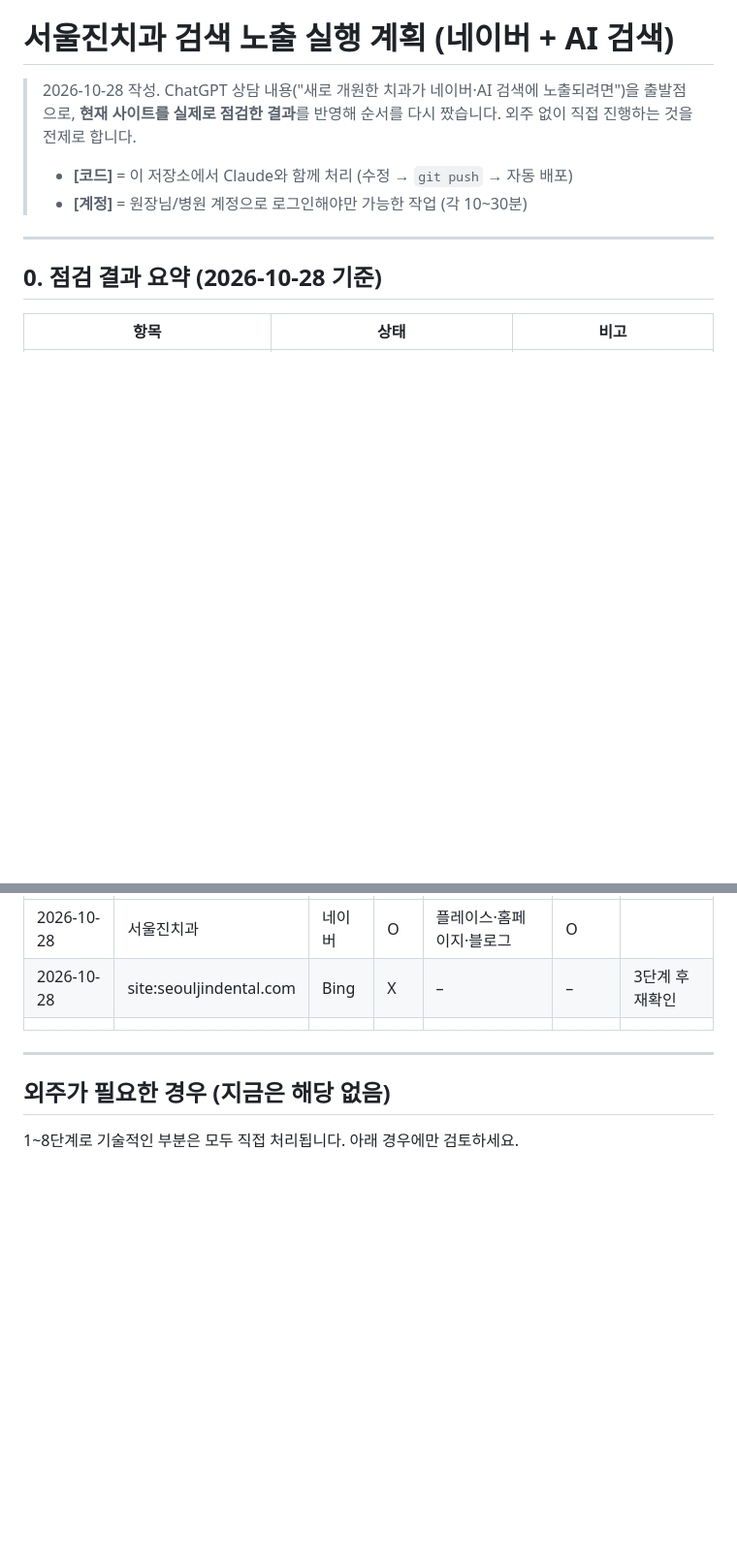
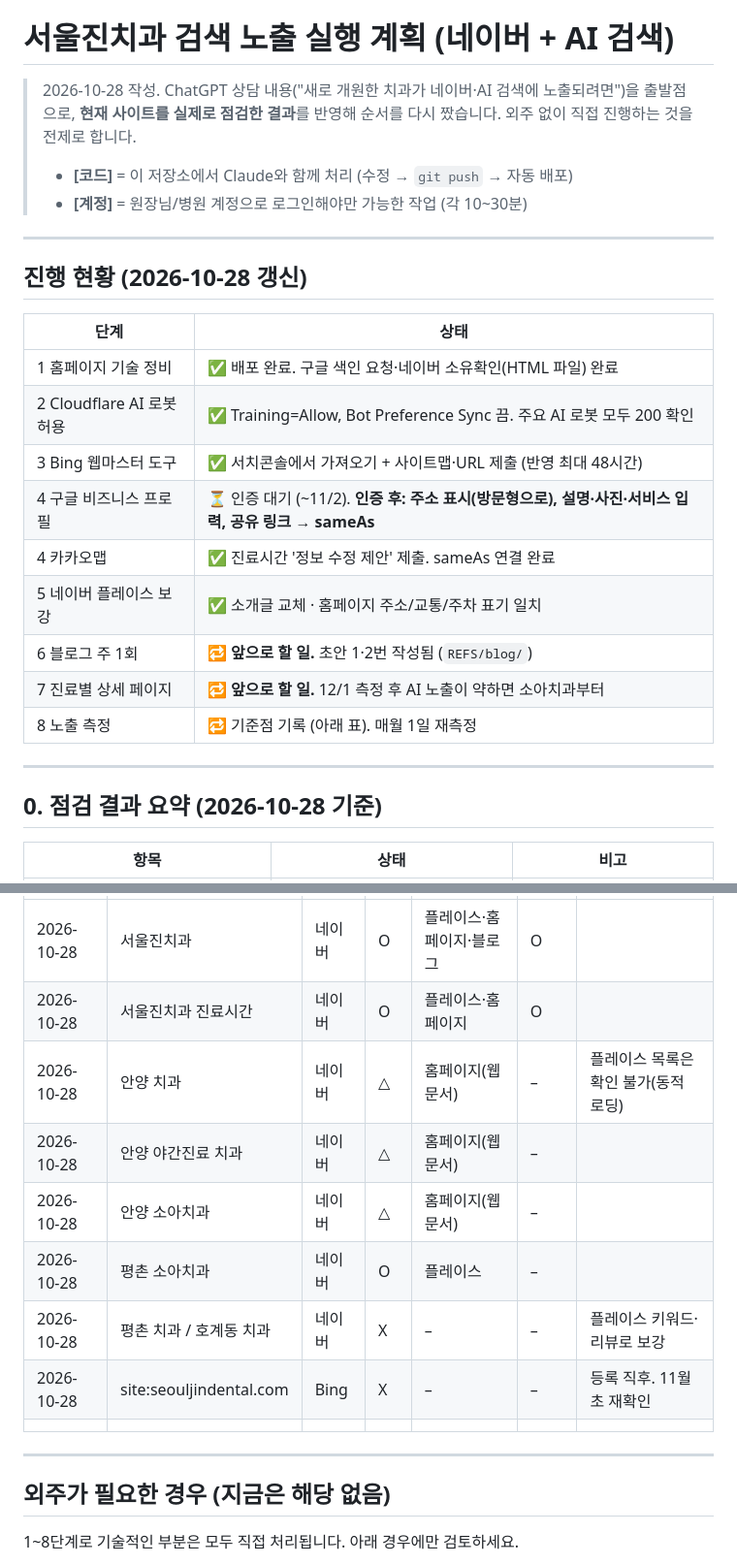
Before and after one commit to seyoontak/seouljindental, a Markdown page: SEARCH-PLAN.md, 2 parts joined by grey strips. Shown at 97% size. Drawn GitHub-style; blank space fills up the shorter version.

Commit message:
SEARCH-PLAN: 진행 현황과 10/28 노출 측정 기준점 기록
Co-Authored-By: Claude Opus 5.5 <noreply@anthropic.com>
Claude-Session: https://claude.ai/code/session_015FhSfXne6Za2MS681GavNd

```diff
--- a/SEARCH-PLAN.md
+++ b/SEARCH-PLAN.md
@@ -6,6 +6,22 @@
 >
 > - **[코드]** = 이 저장소에서 Claude와 함께 처리 (수정 → `git push` → 자동 배포)
 > - **[계정]** = 원장님/병원 계정으로 로그인해야만 가능한 작업 (각 10~30분)
+
+---
+
+## 진행 현황 (2026-10-28 갱신)
+
+| 단계 | 상태 |
+| --- | --- |
+| 1 홈페이지 기술 정비 | ✅ 배포 완료. 구글 색인 요청·네이버 소유확인(HTML 파일) 완료 |
+| 2 Cloudflare AI 로봇 허용 | ✅ Training=Allow, Bot Preference Sync 끔. 주요 AI 로봇 모두 200 확인 |
+| 3 Bing 웹마스터 도구 | ✅ 서치콘솔에서 가져오기 + 사이트맵·URL 제출 (반영 최대 48시간) |
+| 4 구글 비즈니스 프로필 | ⏳ 인증 대기 (~11/2). **인증 후: 주소 표시(방문형으로), 설명·사진·서비스 입력, 공유 링크 → sameAs** |
+| 4 카카오맵 | ✅ 진료시간 '정보 수정 제안' 제출. sameAs 연결 완료 |
+| 5 네이버 플레이스 보강 | ✅ 소개글 교체 · 홈페이지 주소/교통/주차 표기 일치 |
+| 6 블로그 주 1회 | 🔁 **앞으로 할 일.** 초안 1·2번 작성됨 (`REFS/blog/`) |
+| 7 진료별 상세 페이지 | 🔁 **앞으로 할 일.** 12/1 측정 후 AI 노출이 약하면 소아치과부터 |
+| 8 노출 측정 | 🔁 기준점 기록 (아래 표). 매월 1일 재측정 |
 
 ---
 
@@ -157,7 +173,13 @@ AI도 **질문에 직접 답하는 페이지**를 인용합니다.
 | 날짜 | 검색어 | 서비스 | 언급 | 출처 인용 | 정보 정확 | 메모 |
 | --- | --- | --- | --- | --- | --- | --- |
 | 2026-10-28 | 서울진치과 | 네이버 | O | 플레이스·홈페이지·블로그 | O | |
-| 2026-10-28 | site:seouljindental.com | Bing | X | – | – | 3단계 후 재확인 |
+| 2026-10-28 | 서울진치과 진료시간 | 네이버 | O | 플레이스·홈페이지 | O | |
+| 2026-10-28 | 안양 치과 | 네이버 | △ | 홈페이지(웹문서) | – | 플레이스 목록은 확인 불가(동적 로딩) |
+| 2026-10-28 | 안양 야간진료 치과 | 네이버 | △ | 홈페이지(웹문서) | – | |
+| 2026-10-28 | 안양 소아치과 | 네이버 | △ | 홈페이지(웹문서) | – | |
+| 2026-10-28 | 평촌 소아치과 | 네이버 | O | 플레이스 | – | |
+| 2026-10-28 | 평촌 치과 / 호계동 치과 | 네이버 | X | – | – | 플레이스 키워드·리뷰로 보강 |
+| 2026-10-28 | site:seouljindental.com | Bing | X | – | – | 등록 직후. 11월 초 재확인 |
 | | | | | | | |
 
 ---
```
